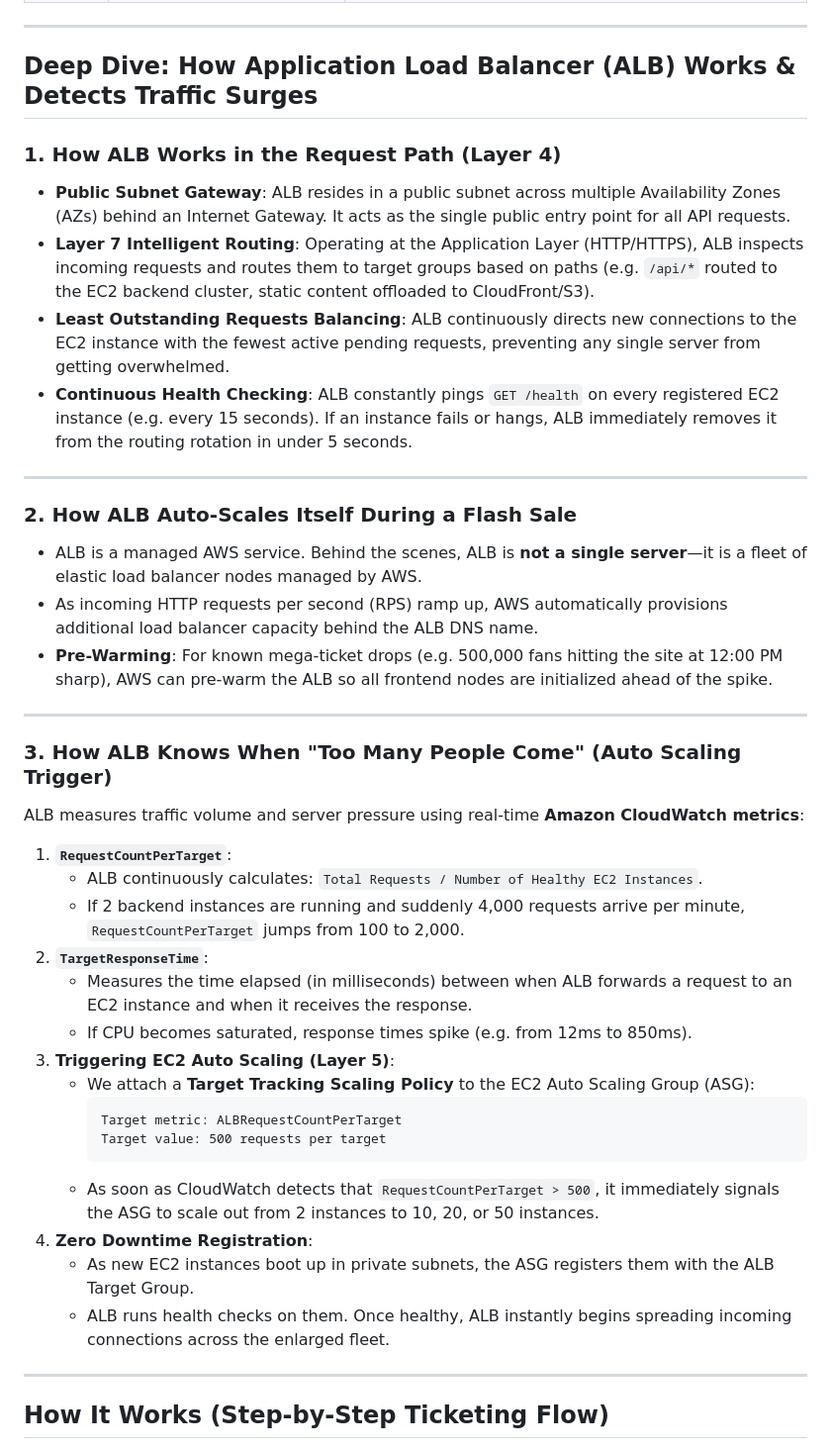
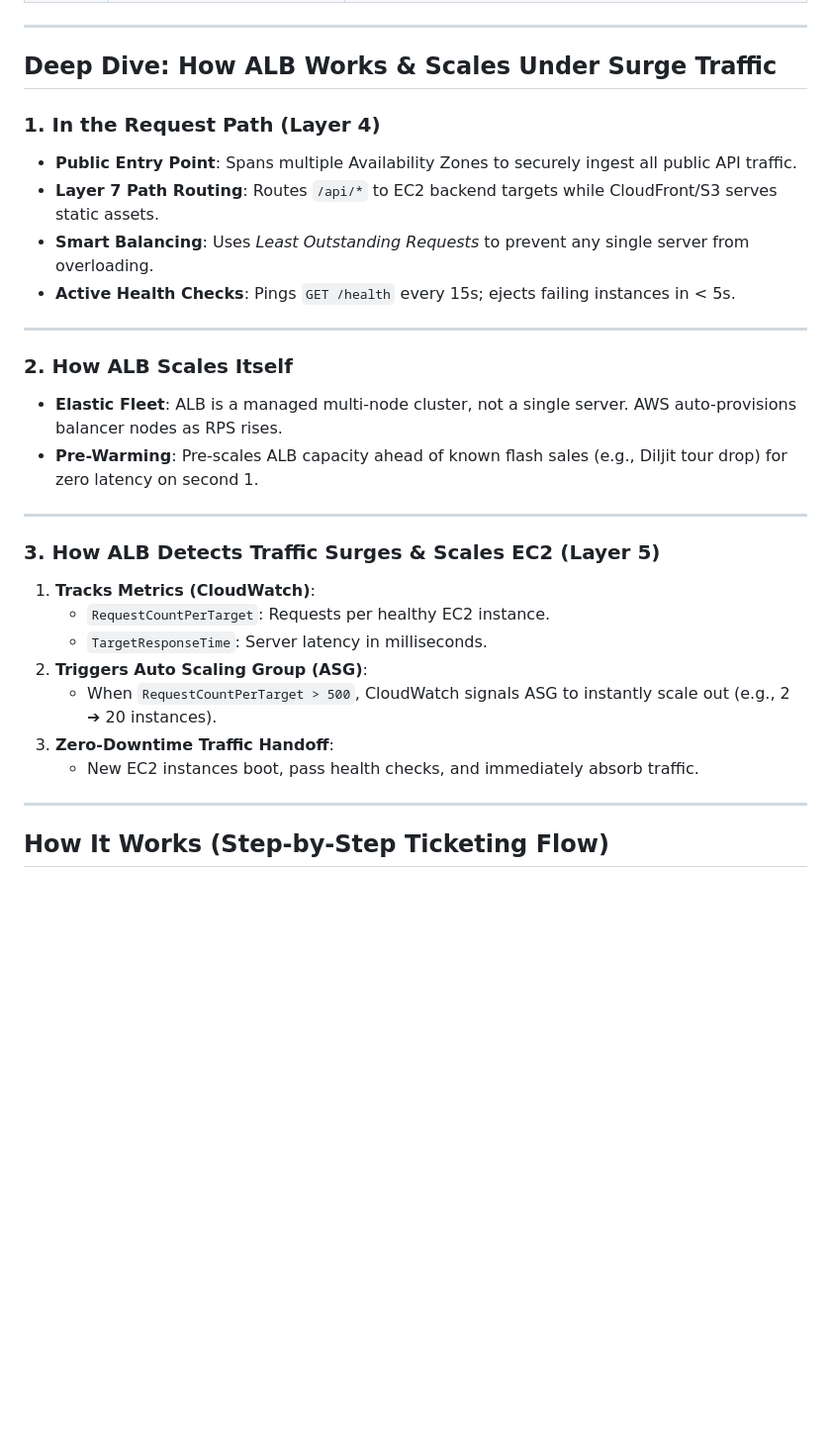
Before and after one commit to Rishith17/Aws-highscale-ticketing, a Markdown page: README.md, the part around the change. Shown at 99% size. GitHub-like rendering; blank space fills up the shorter version.

Commit message:
Make ALB architecture explanation crisp, short, and punchy

````diff
--- a/README.md
+++ b/README.md
@@ -30,42 +30,30 @@ An event-driven ticket booking architecture built on AWS to handle massive flash
 
 ---
 
-## Deep Dive: How Application Load Balancer (ALB) Works & Detects Traffic Surges
+## Deep Dive: How ALB Works & Scales Under Surge Traffic
 
-### 1. How ALB Works in the Request Path (Layer 4)
-* **Public Subnet Gateway**: ALB resides in a public subnet across multiple Availability Zones (AZs) behind an Internet Gateway. It acts as the single public entry point for all API requests.
-* **Layer 7 Intelligent Routing**: Operating at the Application Layer (HTTP/HTTPS), ALB inspects incoming requests and routes them to target groups based on paths (e.g. `/api/*` routed to the EC2 backend cluster, static content offloaded to CloudFront/S3).
-* **Least Outstanding Requests Balancing**: ALB continuously directs new connections to the EC2 instance with the fewest active pending requests, preventing any single server from getting overwhelmed.
-* **Continuous Health Checking**: ALB constantly pings `GET /health` on every registered EC2 instance (e.g. every 15 seconds). If an instance fails or hangs, ALB immediately removes it from the routing rotation in under 5 seconds.
+### 1. In the Request Path (Layer 4)
+- **Public Entry Point**: Spans multiple Availability Zones to securely ingest all public API traffic.
+- **Layer 7 Path Routing**: Routes `/api/*` to EC2 backend targets while CloudFront/S3 serves static assets.
+- **Smart Balancing**: Uses *Least Outstanding Requests* to prevent any single server from overloading.
+- **Active Health Checks**: Pings `GET /health` every 15s; ejects failing instances in < 5s.
 
 ---
 
-### 2. How ALB Auto-Scales Itself During a Flash Sale
-* ALB is a managed AWS service. Behind the scenes, ALB is **not a single server**—it is a fleet of elastic load balancer nodes managed by AWS.
-* As incoming HTTP requests per second (RPS) ramp up, AWS automatically provisions additional load balancer capacity behind the ALB DNS name.
-* **Pre-Warming**: For known mega-ticket drops (e.g. 500,000 fans hitting the site at 12:00 PM sharp), AWS can pre-warm the ALB so all frontend nodes are initialized ahead of the spike.
+### 2. How ALB Scales Itself
+- **Elastic Fleet**: ALB is a managed multi-node cluster, not a single server. AWS auto-provisions balancer nodes as RPS rises.
+- **Pre-Warming**: Pre-scales ALB capacity ahead of known flash sales (e.g., Diljit tour drop) for zero latency on second 1.
 
 ---
 
-### 3. How ALB Knows When "Too Many People Come" (Auto Scaling Trigger)
-ALB measures traffic volume and server pressure using real-time **Amazon CloudWatch metrics**:
-
-1. **`RequestCountPerTarget`**:
-   * ALB continuously calculates: `Total Requests / Number of Healthy EC2 Instances`.
-   * If 2 backend instances are running and suddenly 4,000 requests arrive per minute, `RequestCountPerTarget` jumps from 100 to 2,000.
-2. **`TargetResponseTime`**:
-   * Measures the time elapsed (in milliseconds) between when ALB forwards a request to an EC2 instance and when it receives the response.
-   * If CPU becomes saturated, response times spike (e.g. from 12ms to 850ms).
-3. **Triggering EC2 Auto Scaling (Layer 5)**:
-   * We attach a **Target Tracking Scaling Policy** to the EC2 Auto Scaling Group (ASG):
-     ```
-     Target metric: ALBRequestCountPerTarget
-     Target value: 500 requests per target
-     ```
-   * As soon as CloudWatch detects that `RequestCountPerTarget > 500`, it immediately signals the ASG to scale out from 2 instances to 10, 20, or 50 instances.
-4. **Zero Downtime Registration**:
-   * As new EC2 instances boot up in private subnets, the ASG registers them with the ALB Target Group.
-   * ALB runs health checks on them. Once healthy, ALB instantly begins spreading incoming connections across the enlarged fleet.
+### 3. How ALB Detects Traffic Surges & Scales EC2 (Layer 5)
+1. **Tracks Metrics (CloudWatch)**:
+   - `RequestCountPerTarget`: Requests per healthy EC2 instance.
+   - `TargetResponseTime`: Server latency in milliseconds.
+2. **Triggers Auto Scaling Group (ASG)**:
+   - When `RequestCountPerTarget > 500`, CloudWatch signals ASG to instantly scale out (e.g., 2 ➔ 20 instances).
+3. **Zero-Downtime Traffic Handoff**:
+   - New EC2 instances boot, pass health checks, and immediately absorb traffic.
 
 ---
 
````
